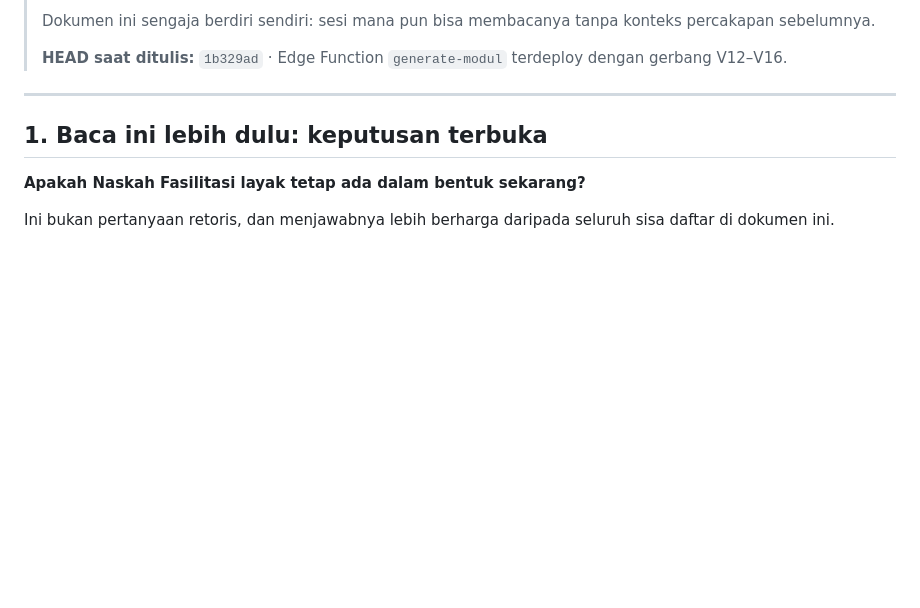
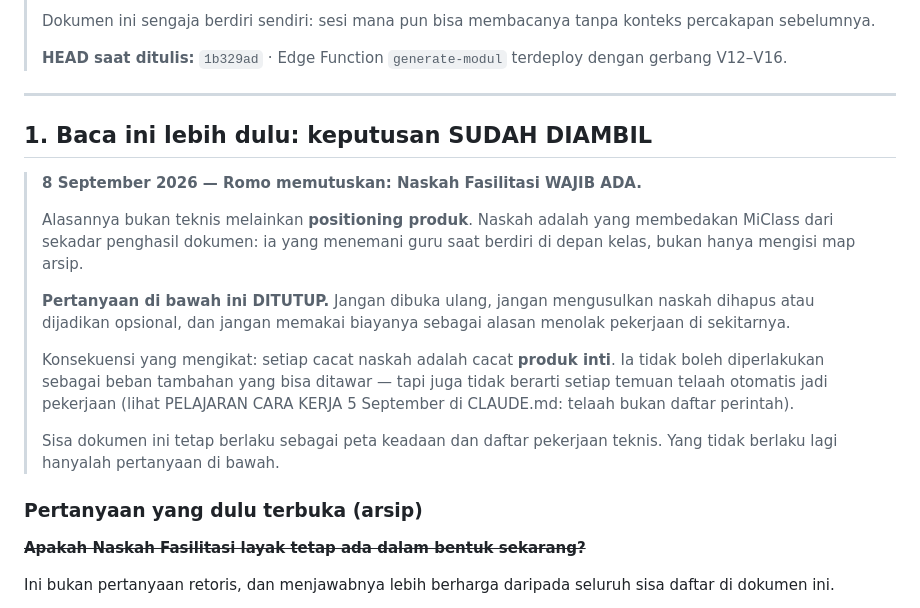
Before and after one commit to teguhalficahlin-del/kelasku, a Markdown page: docs/BACKLOG-NASKAH-FASILITASI.md, the part around the change. GitHub-like rendering; blank space fills up the shorter version.

Commit message:
docs: Naskah Fasilitasi WAJIB ADA — keputusan Romo 8 September 2026
Keputusan terbuka terlama di proyek ini ditutup. Alasannya bukan teknis
melainkan positioning produk: naskah adalah yang membedakan MiClass dari
sekadar penghasil dokumen — ia menemani guru saat berdiri di depan kelas,
bukan hanya mengisi map arsip.

Dicatat di dua tempat karena keduanya dibaca di awal sesi, dan pertanyaan ini
sudah dua kali memakan waktu untuk diperdebatkan ulang. Konsekuensi yang
mengikat ikut ditulis: setiap cacat naskah adalah cacat produk inti, dan
biayanya tidak boleh dipakai sebagai alasan menolak pekerjaan di sekitarnya.

Co-Authored-By: Claude Opus 5 <noreply@anthropic.com>

```diff
--- a/docs/BACKLOG-NASKAH-FASILITASI.md
+++ b/docs/BACKLOG-NASKAH-FASILITASI.md
@@ -12,9 +12,29 @@
 
 ---
 
-## 1. Baca ini lebih dulu: keputusan terbuka
+## 1. Baca ini lebih dulu: keputusan SUDAH DIAMBIL
 
-**Apakah Naskah Fasilitasi layak tetap ada dalam bentuk sekarang?**
+> **8 September 2026 — Romo memutuskan: Naskah Fasilitasi WAJIB ADA.**
+>
+> Alasannya bukan teknis melainkan **positioning produk**. Naskah adalah yang
+> membedakan MiClass dari sekadar penghasil dokumen: ia yang menemani guru saat
+> berdiri di depan kelas, bukan hanya mengisi map arsip.
+>
+> **Pertanyaan di bawah ini DITUTUP.** Jangan dibuka ulang, jangan mengusulkan
+> naskah dihapus atau dijadikan opsional, dan jangan memakai biayanya sebagai
+> alasan menolak pekerjaan di sekitarnya.
+>
+> Konsekuensi yang mengikat: setiap cacat naskah adalah cacat **produk inti**.
+> Ia tidak boleh diperlakukan sebagai beban tambahan yang bisa ditawar — tapi
+> juga tidak berarti setiap temuan telaah otomatis jadi pekerjaan (lihat
+> PELAJARAN CARA KERJA 5 September di CLAUDE.md: telaah bukan daftar perintah).
+>
+> Sisa dokumen ini tetap berlaku sebagai peta keadaan dan daftar pekerjaan
+> teknis. Yang tidak berlaku lagi hanyalah pertanyaan di bawah.
+
+### Pertanyaan yang dulu terbuka (arsip)
+
+~~**Apakah Naskah Fasilitasi layak tetap ada dalam bentuk sekarang?**~~
 
 Ini bukan pertanyaan retoris, dan menjawabnya lebih berharga daripada seluruh
 sisa daftar di dokumen ini.
```
Also changed, not shown: CLAUDE.md (+11 -1 lines).
